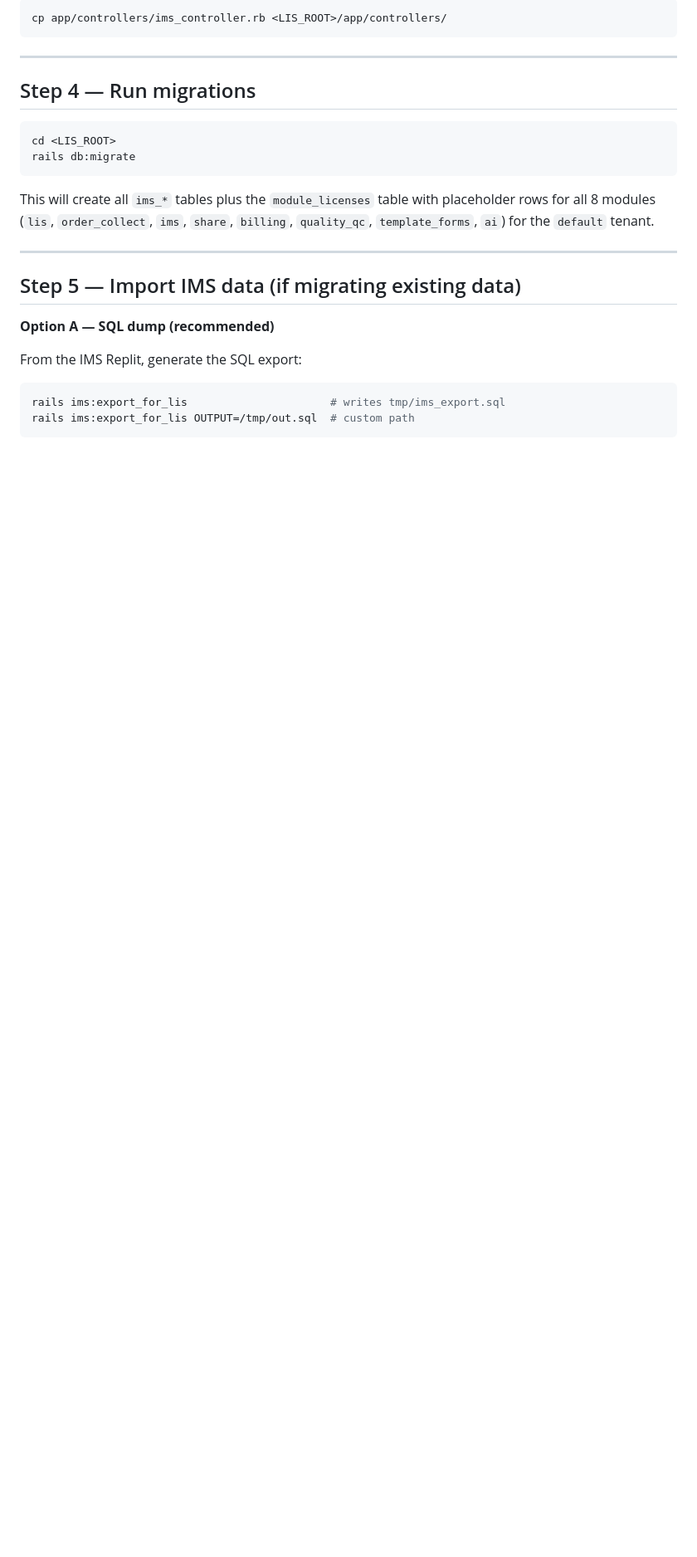
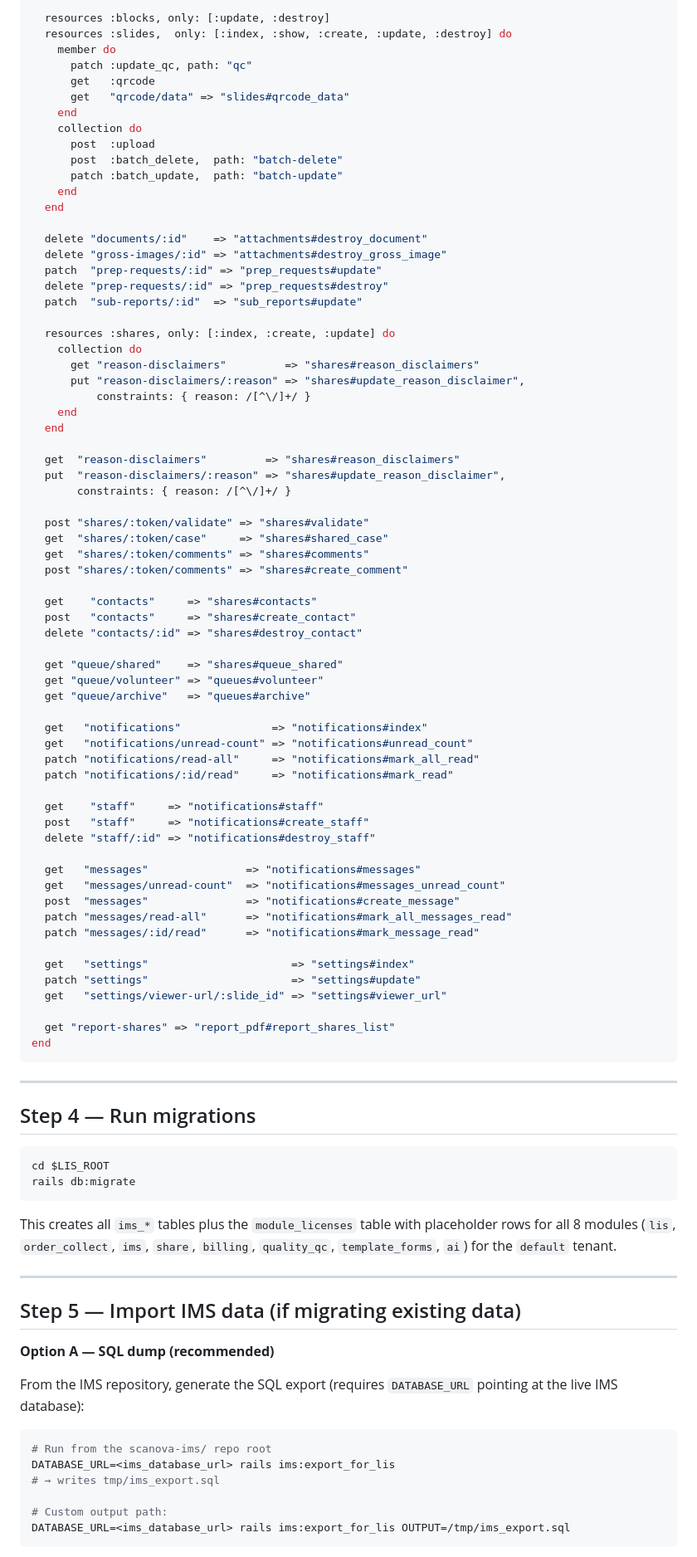
Before and after one commit to maraeimakhashen-ux/scanova-ims, a Markdown page: MERGE_GUIDE.md, the part around one of its changes. Shown at 83% size. Drawn GitHub-style; blank space fills up the shorter version.

````diff
--- a/MERGE_GUIDE.md
+++ b/MERGE_GUIDE.md
@@ -119,6 +150,70 @@ And add `app/controllers/ims_controller.rb` to the LIS:
 
-```bash
-cp app/controllers/ims_controller.rb <LIS_ROOT>/app/controllers/
+  resources :blocks, only: [:update, :destroy]
+  resources :slides,  only: [:index, :show, :create, :update, :destroy] do
+    member do
+      patch :update_qc, path: "qc"
+      get   :qrcode
+      get   "qrcode/data" => "slides#qrcode_data"
+    end
+    collection do
+      post  :upload
+      post  :batch_delete,  path: "batch-delete"
+      patch :batch_update,  path: "batch-update"
+    end
+  end
+
+  delete "documents/:id"    => "attachments#destroy_document"
+  delete "gross-images/:id" => "attachments#destroy_gross_image"
+  patch  "prep-requests/:id" => "prep_requests#update"
+  delete "prep-requests/:id" => "prep_requests#destroy"
+  patch  "sub-reports/:id"  => "sub_reports#update"
+
+  resources :shares, only: [:index, :create, :update] do
+    collection do
+      get "reason-disclaimers"         => "shares#reason_disclaimers"
+      put "reason-disclaimers/:reason" => "shares#update_reason_disclaimer",
+          constraints: { reason: /[^\/]+/ }
+    end
+  end
+
+  get  "reason-disclaimers"         => "shares#reason_disclaimers"
+  put  "reason-disclaimers/:reason" => "shares#update_reason_disclaimer",
+       constraints: { reason: /[^\/]+/ }
+
+  post "shares/:token/validate" => "shares#validate"
+  get  "shares/:token/case"     => "shares#shared_case"
+  get  "shares/:token/comments" => "shares#comments"
+  post "shares/:token/comments" => "shares#create_comment"
+
+  get    "contacts"     => "shares#contacts"
+  post   "contacts"     => "shares#create_contact"
+  delete "contacts/:id" => "shares#destroy_contact"
+
+  get "queue/shared"    => "shares#queue_shared"
+  get "queue/volunteer" => "queues#volunteer"
+  get "queue/archive"   => "queues#archive"
+
+  get   "notifications"              => "notifications#index"
+  get   "notifications/unread-count" => "notifications#unread_count"
+  patch "notifications/read-all"     => "notifications#mark_all_read"
+  patch "notifications/:id/read"     => "notifications#mark_read"
+
+  get    "staff"     => "notifications#staff"
+  post   "staff"     => "notifications#create_staff"
+  delete "staff/:id" => "notifications#destroy_staff"
+
+  get   "messages"               => "notifications#messages"
+  get   "messages/unread-count"  => "notifications#messages_unread_count"
+  post  "messages"               => "notifications#create_message"
+  patch "messages/read-all"      => "notifications#mark_all_messages_read"
+  patch "messages/:id/read"      => "notifications#mark_message_read"
+
+  get   "settings"                      => "settings#index"
+  patch "settings"                      => "settings#update"
+  get   "settings/viewer-url/:slide_id" => "settings#viewer_url"
+
+  get "report-shares" => "report_pdf#report_shares_list"
+end
 ```
 
 ---
@@ -126,11 +221,11 @@ cp app/controllers/ims_controller.rb <LIS_ROOT>/app/controllers/
 ## Step 4 — Run migrations
 
 ```bash
-cd <LIS_ROOT>
+cd $LIS_ROOT
 rails db:migrate
 ```
 
-This will create all `ims_*` tables plus the `module_licenses` table with placeholder
+This creates all `ims_*` tables plus the `module_licenses` table with placeholder
 rows for all 8 modules (`lis`, `order_collect`, `ims`, `share`, `billing`,
 `quality_qc`, `template_forms`, `ai`) for the `default` tenant.
 
@@ -140,10 +235,15 @@ rows for all 8 modules (`lis`, `order_collect`, `ims`, `share`, `billing`,
 
 **Option A — SQL dump (recommended)**
 
-From the IMS Replit, generate the SQL export:
+From the IMS repository, generate the SQL export (requires `DATABASE_URL` pointing
+at the live IMS database):
 
 ```bash
-rails ims:export_for_lis                      # writes tmp/ims_export.sql
-rails ims:export_for_lis OUTPUT=/tmp/out.sql  # custom path
+# Run from the scanova-ims/ repo root
+DATABASE_URL=<ims_database_url> rails ims:export_for_lis
+# → writes tmp/ims_export.sql
+
+# Custom output path:
+DATABASE_URL=<ims_database_url> rails ims:export_for_lis OUTPUT=/tmp/ims_export.sql
 ```
 
````
Also changed, not shown: other parts of MERGE_GUIDE.md (+101 -63 lines).
